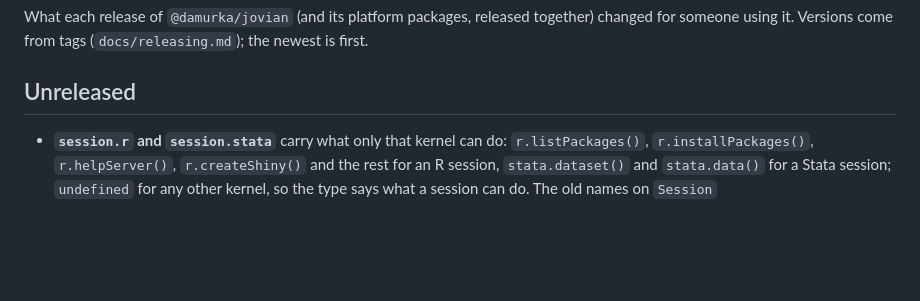
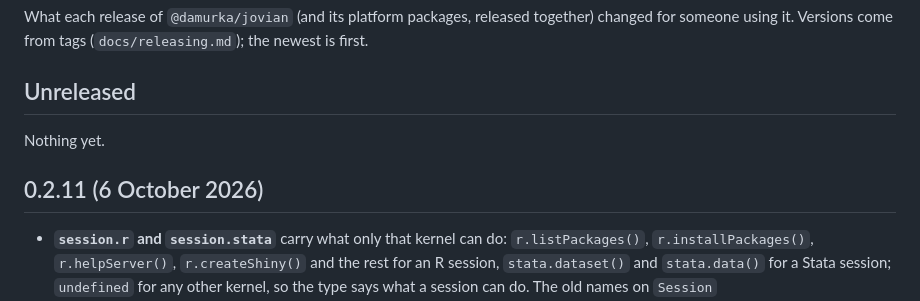
Before and after one commit to damurka/jovian, a Markdown page: CHANGELOG.md, the part around the change. Rendered like a GitHub page; blank space fills up the shorter version.

Commit message:
Changelog: 0.2.11

```diff
--- a/CHANGELOG.md
+++ b/CHANGELOG.md
@@ -4,6 +4,10 @@ What each release of `@damurka/jovian` (and its platform packages, released toge
 Versions come from tags (`docs/releasing.md`); the newest is first.
 
 ## Unreleased
+
+Nothing yet.
+
+## 0.2.11 (6 October 2026)
 
 - **`session.r` and `session.stata`** carry what only that kernel can do: `r.listPackages()`, `r.installPackages()`, `r.helpServer()`, `r.createShiny()` and the rest for an R session, `stata.dataset()` and `stata.data()` for a Stata session; `undefined` for any other kernel, so the type says what a session can do. The old names on `Session` (`session.listPackages()`, `session.stataDataset()`, `session.createShiny()`, ...) are gone: DataSuite, which pins its Jovian, moves to the new ones when it takes this version.
 - **A kernel's registration is verified and matched to its launch.** The supervisor takes a registration only when its signature checks and it is the launch's own (`--registration-id`); any other is refused and that kernel ends. Nothing on the machine can name a session's ports but its kernel.
```
